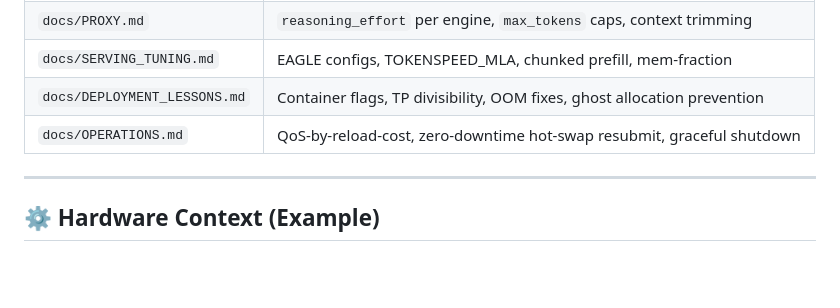
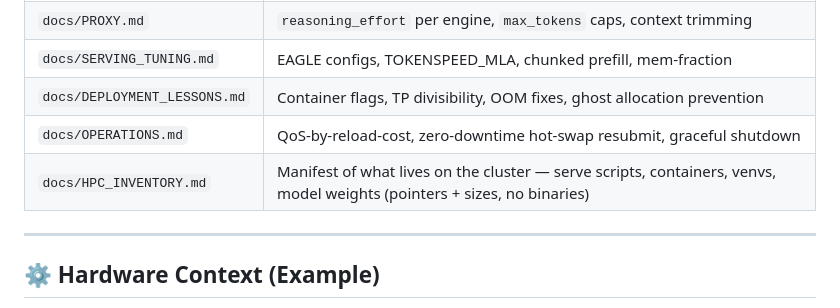
Before and after one commit to maleshep/hpc-llm-serving, a Markdown page: README.md, the part around the change. Rendered like a GitHub page; blank space fills up the shorter version.

```diff
--- a/README.md
+++ b/README.md
@@ -190,6 +190,7 @@ claude-glm    # or your custom launcher
 | `docs/SERVING_TUNING.md` | EAGLE configs, TOKENSPEED_MLA, chunked prefill, mem-fraction |
 | `docs/DEPLOYMENT_LESSONS.md` | Container flags, TP divisibility, OOM fixes, ghost allocation prevention |
 | `docs/OPERATIONS.md` | QoS-by-reload-cost, zero-downtime hot-swap resubmit, graceful shutdown |
+| `docs/HPC_INVENTORY.md` | Manifest of what lives on the cluster — serve scripts, containers, venvs, model weights (pointers + sizes, no binaries) |
 
 ---
 
```
Also changed, not shown: docs/HPC_INVENTORY.md (added, +259 -0 lines).
